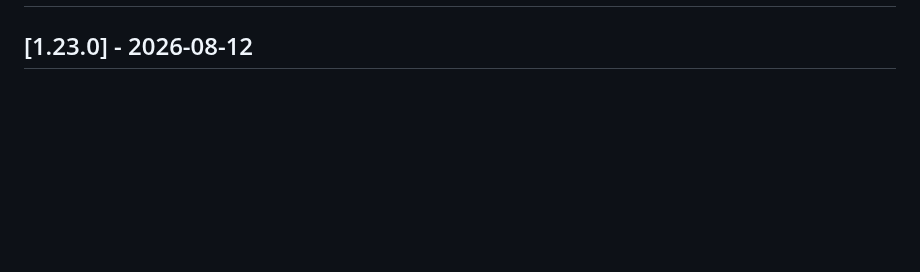
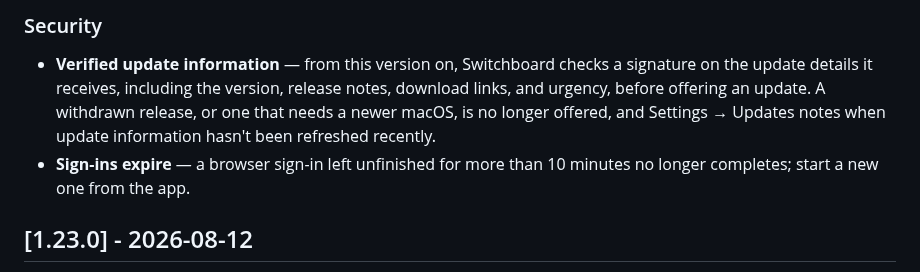
Before and after one commit to azzuwayed/switchboard-website, a Markdown page: CHANGELOG.md, the part around one of its changes. Rendered like a GitHub page; blank space fills up the shorter version.

Commit message:
chore: changelog for 1.24.0

```diff
--- a/CHANGELOG.md
+++ b/CHANGELOG.md
@@ -12,3 +102,12 @@ release; the `1.0.0-beta.<n>` entries below it are the pre-stable line.
+### Security
+
+- **Verified update information** — from this version on, Switchboard checks a
+  signature on the update details it receives, including the version, release
+  notes, download links, and urgency, before offering an update. A withdrawn
+  release, or one that needs a newer macOS, is no longer offered, and Settings
+  → Updates notes when update information hasn't been refreshed recently.
+- **Sign-ins expire** — a browser sign-in left unfinished for more than 10
+  minutes no longer completes; start a new one from the app.
 
 ## [1.23.0] - 2026-08-12
 
```
Also changed, not shown: other parts of CHANGELOG.md (+90 -0 lines).
